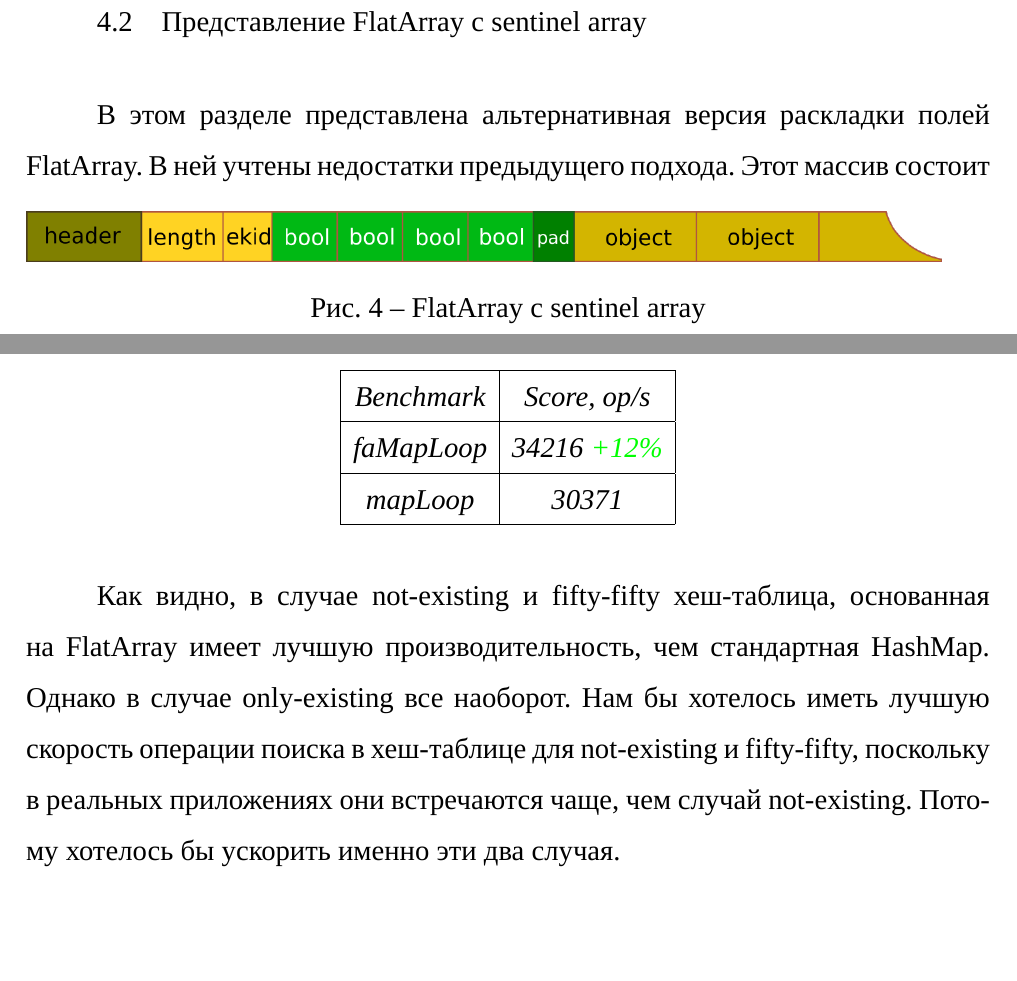
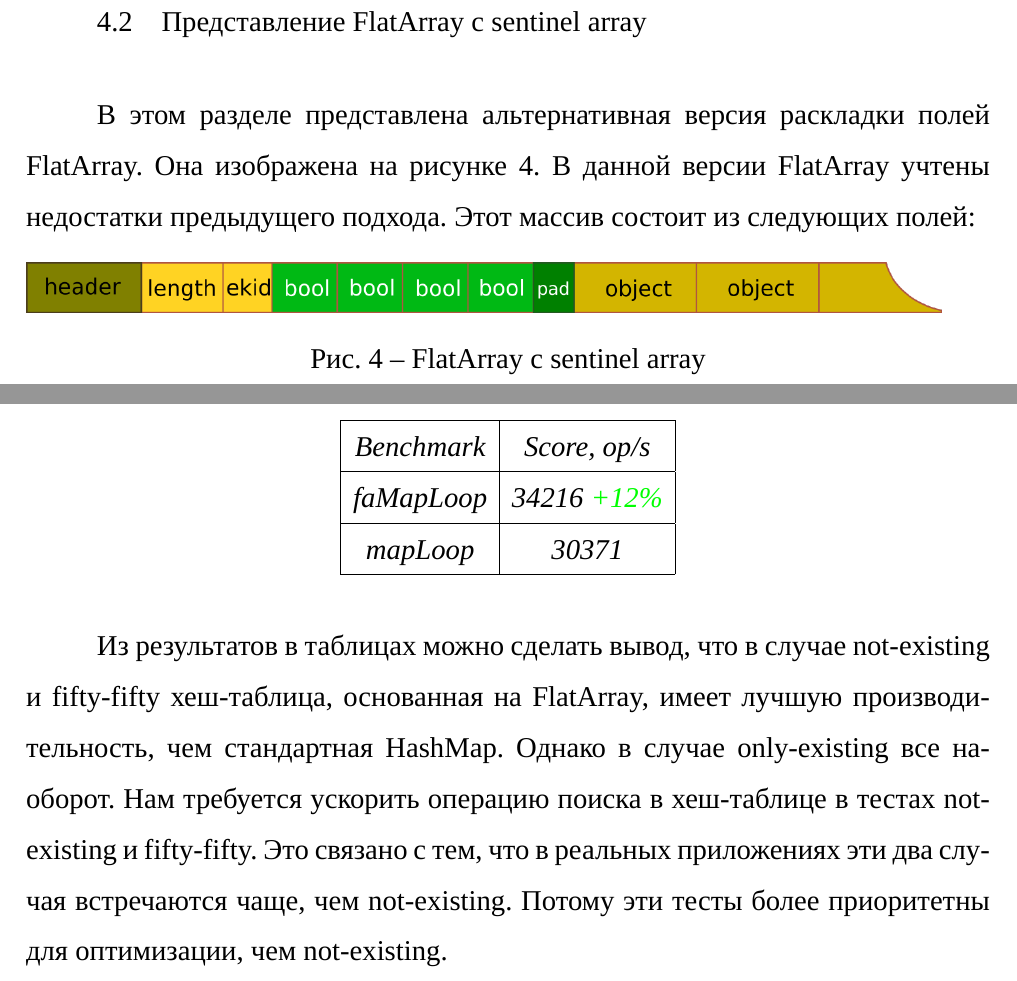
Before and after one commit to epanteleev/master-s-thesis, a LaTeX document (main.tex, which reads inc/decision.tex): two parts of pages 23 and 24 of 36, joined at a grey line, cut so that both start at the same text. Compiled offline with XeLaTeX; a missing font is replaced by an installed copy or a similar font.

Commit message:
fixed labels to figure

```diff
--- a/inc/decision.tex
+++ b/inc/decision.tex
@@ -28,10 +28,10 @@ JVM использует оба подхода. При интерпретаци
 \end{enumerate}
 
 \subsection{Представление FlatArray с sentinel array}
-В этом разделе представлена альтернативная версия раскладки полей FlatArray. В ней учтены недостатки предыдущего подхода.
+В этом разделе представлена альтернативная версия раскладки полей FlatArray. Она изображена на рисунке \ref{sentinel-fa}. В данной версии FlatArray учтены недостатки предыдущего подхода.
 \begin{figure}[h]
 	\includegraphics[width=0.95\linewidth]{image/flatarray-new.png}
-	\caption{FlatArray с sentinel array}\label{first-fa}
+	\caption{FlatArray с sentinel array}\label{sentinel-fa}
 \end{figure}
 Этот массив состоит из следующих полей:
 \begin{itemize}
@@ -77,6 +77,8 @@ JVM использует оба подхода. При интерпретаци
 			\hline
 	\end{tabular}}
 \end{table}
-Как видно, в случае not-existing и fifty-fifty хеш-таблица, основанная на FlatArray имеет лучшую производительность, чем стандартная HashMap. Однако в случае only-existing все наоборот. Нам бы хотелось иметь лучшую скорость операции поиска в хеш-таблице для not-existing и fifty-fifty, поскольку в реальных приложениях они встречаются чаще, чем случай
-not-existing. Потому хотелось бы ускорить именно эти два случая.
+Из результатов в таблицах можно сделать вывод, что в случае not-existing и fifty-fifty хеш-таблица, основанная на FlatArray, имеет лучшую производительность, чем стандартная HashMap. Однако в случае only-existing все наоборот.
+Нам требуется ускорить операцию поиска в хеш-таблице в тестах not-existing и fifty-fifty.
+Это связано с тем, что в реальных приложениях эти два случая встречаются чаще, чем not-existing. Потому эти тесты более приоритетны для оптимизации, чем not-existing.
+
 \subsection{Текущее представление FlatArray} \label{label-description}
```
Also changed, not shown: main.pdf, inc/decision.tex (4 more changed lines).
